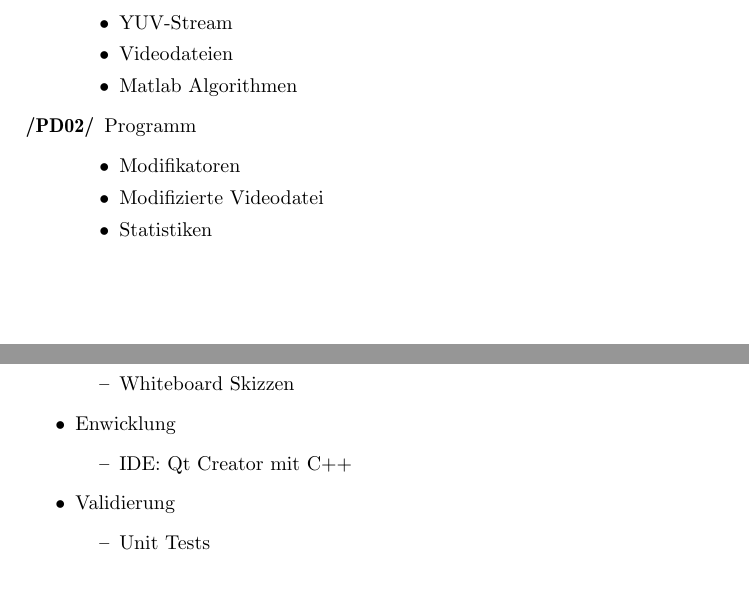
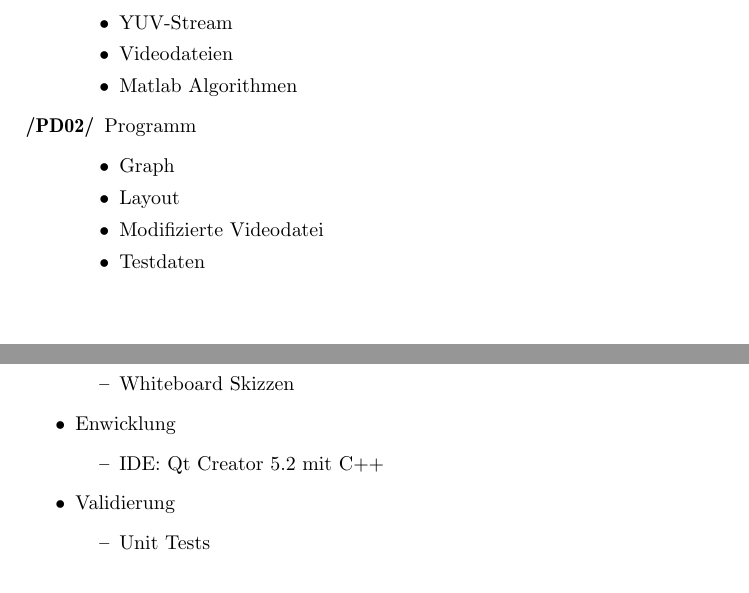
Before and after one commit to felix-schneider/TAETS, a LaTeX document (docs/Pflichtenheft/Pflichtenheft.tex, which reads docs/Pflichtenheft/Produktdaten.tex, docs/Pflichtenheft/Spezielle_Anforderungen_an_die_Entwicklungsumgebung.tex): two parts of pages 7 and 9 of 9, joined at a grey line, cut so that both start at the same text. Compiled offline with pdfLaTeX.

Commit message:
Verbesserungen eingearbeitet
Produktdaten spezialisiert und Versionsnummer der Entwicklungsumgebung
eingefügt

```diff
--- a/docs/Pflichtenheft/Produktdaten.tex
+++ b/docs/Pflichtenheft/Produktdaten.tex
@@ -9,8 +9,9 @@
     \end{itemize}
   \item[/PD02/] Programm
     \begin{itemize}
-      \item Modifikatoren
+      \item Graph
+      \item Layout
       \item Modifizierte Videodatei
-      \item Statistiken
+      \item Testdaten
     \end{itemize}
 \end{description}
--- a/docs/Pflichtenheft/Spezielle_Anforderungen_an_die_Entwicklungsumgebung.tex
+++ b/docs/Pflichtenheft/Spezielle_Anforderungen_an_die_Entwicklungsumgebung.tex
@@ -19,7 +19,7 @@
     \end{itemize}
   \item Enwicklung
     \begin{itemize}
-      \item IDE: Qt Creator mit C++
+      \item IDE: Qt Creator 5.2 mit C++
     \end{itemize}
   \item Validierung
     \begin{itemize}
```
